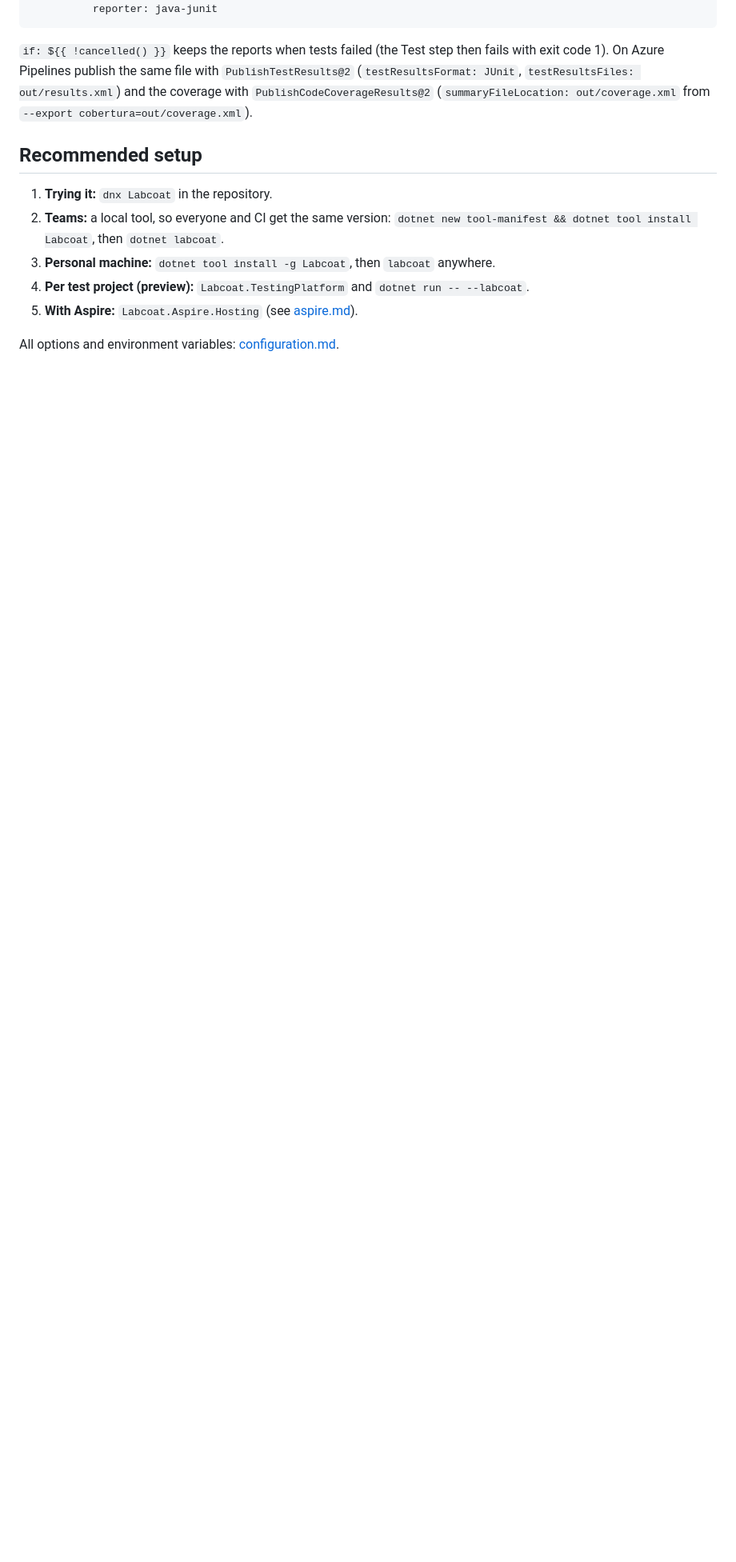
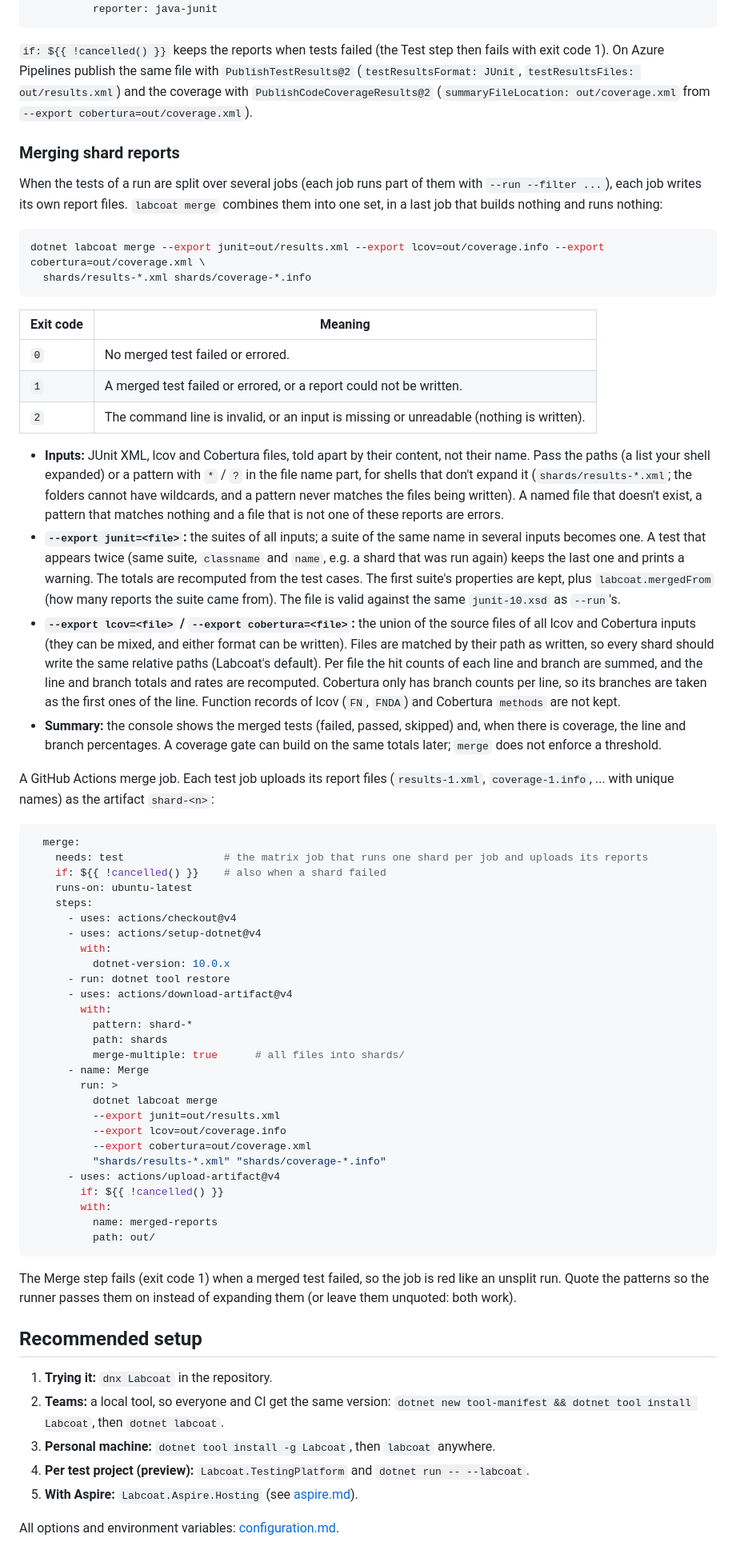
Before and after one commit to eriklieben/labcoat, a Markdown page: docs/standalone.md, the part around the change. Shown at 80% size. Rendered like a GitHub page; blank space fills up the shorter version.

Commit message:
docs: merging shard reports with labcoat merge

````diff
--- a/docs/standalone.md
+++ b/docs/standalone.md
@@ -218,6 +218,77 @@ Pipelines publish the same file with `PublishTestResults@2` (`testResultsFormat:
 out/results.xml`) and the coverage with `PublishCodeCoverageResults@2` (`summaryFileLocation: out/coverage.xml` from
 `--export cobertura=out/coverage.xml`).
 
+### Merging shard reports
+
+When the tests of a run are split over several jobs (each job runs part of them with `--run --filter ...`), each job
+writes its own report files. `labcoat merge` combines them into one set, in a last job that builds nothing and runs
+nothing:
+
+```sh
+dotnet labcoat merge --export junit=out/results.xml --export lcov=out/coverage.info --export cobertura=out/coverage.xml \
+  shards/results-*.xml shards/coverage-*.info
+```
+
+| Exit code | Meaning |
+| --- | --- |
+| `0` | No merged test failed or errored. |
+| `1` | A merged test failed or errored, or a report could not be written. |
+| `2` | The command line is invalid, or an input is missing or unreadable (nothing is written). |
+
+- **Inputs:** JUnit XML, lcov and Cobertura files, told apart by their content, not their name. Pass the paths (a
+  list your shell expanded) or a pattern with `*` / `?` in the file name part, for shells that don't expand it
+  (`shards/results-*.xml`; the folders cannot have wildcards, and a pattern never matches the files being written). A
+  named file that doesn't exist, a pattern that matches nothing and a file that is not one of these reports are errors.
+- **`--export junit=<file>`:** the suites of all inputs; a suite of the same name in several inputs becomes one. A
+  test that appears twice (same suite, `classname` and `name`, e.g. a shard that was run again) keeps the last one and
+  prints a warning. The totals are recomputed from the test cases. The first suite's properties are kept, plus
+  `labcoat.mergedFrom` (how many reports the suite came from). The file is valid against the same `junit-10.xsd` as
+  `--run`'s.
+- **`--export lcov=<file>` / `--export cobertura=<file>`:** the union of the source files of all lcov and Cobertura
+  inputs (they can be mixed, and either format can be written). Files are matched by their path as written, so every
+  shard should write the same relative paths (Labcoat's default). Per file the hit counts of each line and branch are
+  summed, and the line and branch totals and rates are recomputed. Cobertura only has branch counts per line, so its
+  branches are taken as the first ones of the line. Function records of lcov (`FN`, `FNDA`) and Cobertura `methods`
+  are not kept.
+- **Summary:** the console shows the merged tests (failed, passed, skipped) and, when there is coverage, the line and
+  branch percentages. A coverage gate can build on the same totals later; `merge` does not enforce a threshold.
+
+A GitHub Actions merge job. Each test job uploads its report files (`results-1.xml`, `coverage-1.info`, ... with
+unique names) as the artifact `shard-<n>`:
+
+```yaml
+  merge:
+    needs: test                # the matrix job that runs one shard per job and uploads its reports
+    if: ${{ !cancelled() }}    # also when a shard failed
+    runs-on: ubuntu-latest
+    steps:
+      - uses: actions/checkout@v4
+      - uses: actions/setup-dotnet@v4
+        with:
+          dotnet-version: 10.0.x
+      - run: dotnet tool restore
+      - uses: actions/download-artifact@v4
+        with:
+          pattern: shard-*
+          path: shards
+          merge-multiple: true      # all files into shards/
+      - name: Merge
+        run: >
+          dotnet labcoat merge
+          --export junit=out/results.xml
+          --export lcov=out/coverage.info
+          --export cobertura=out/coverage.xml
+          "shards/results-*.xml" "shards/coverage-*.info"
+      - uses: actions/upload-artifact@v4
+        if: ${{ !cancelled() }}
+        with:
+          name: merged-reports
+          path: out/
+```
+
+The Merge step fails (exit code 1) when a merged test failed, so the job is red like an unsplit run. Quote the
+patterns so the runner passes them on instead of expanding them (or leave them unquoted: both work).
+
 ## Recommended setup
 
 1. **Trying it:** `dnx Labcoat` in the repository.
````
Also changed, not shown: docs/features.md (+2 -1 lines).
